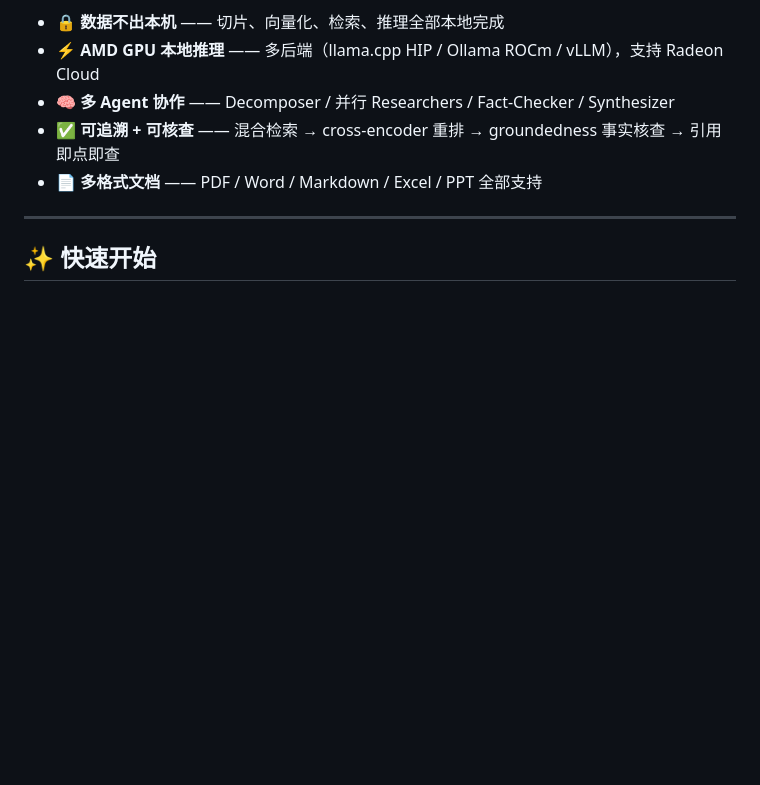
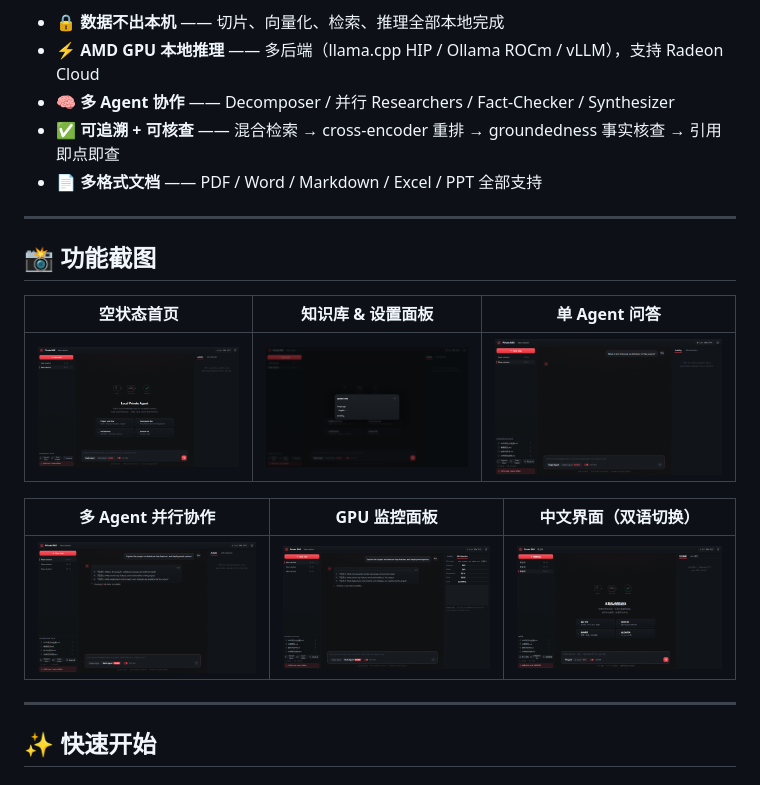
Before and after one commit to farlyfeifei/private-rag-agent, a Markdown page: README.md, the part around the change. GitHub-like rendering; pictures changed too: docs/screenshots/01_empty_state.png (added), docs/screenshots/02_knowledge_base.png (added), docs/screenshots/03_single_agent_qa.png (added); blank space fills up the shorter version.

```diff
--- a/README.md
+++ b/README.md
@@ -15,6 +15,18 @@
 - 🧠 **多 Agent 协作** —— Decomposer / 并行 Researchers / Fact-Checker / Synthesizer
 - ✅ **可追溯 + 可核查** —— 混合检索 → cross-encoder 重排 → groundedness 事实核查 → 引用即点即查
 - 📄 **多格式文档** —— PDF / Word / Markdown / Excel / PPT 全部支持
+
+---
+
+## 📸 功能截图
+
+| 空状态首页 | 知识库 & 设置面板 | 单 Agent 问答 |
+|---|---|---|
+| ![空状态](docs/screenshots/01_empty_state.png) | ![知识库](docs/screenshots/02_knowledge_base.png) | ![单Agent问答](docs/screenshots/03_single_agent_qa.png) |
+
+| 多 Agent 并行协作 | GPU 监控面板 | 中文界面（双语切换） |
+|---|---|---|
+| ![多Agent](docs/screenshots/04_multi_agent.png) | ![GPU监控](docs/screenshots/05_gpu_monitor.png) | ![中文界面](docs/screenshots/06_chinese_ui.png) |
 
 ---
 
```
Also changed, not shown: README_EN.md (+12 -0 lines), 5 other files.
